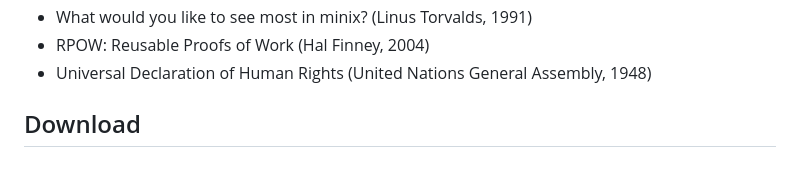
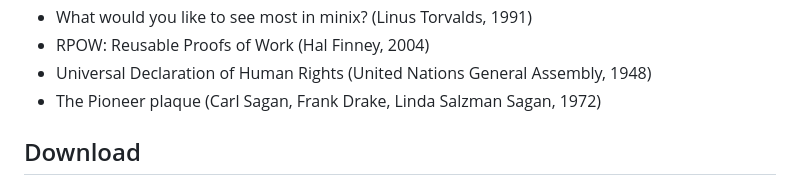
Before and after one commit to vodhash/one-page-papers, a Markdown page: README.md, the part around the change. Rendered like a GitHub page.

Commit message:
docs(pending): pioneer-plaque
The Pioneer plaque, 1972: designed and drawn by people who were not
federal employees, with no license found.

```diff
--- a/README.md
+++ b/README.md
@@ -157,6 +157,7 @@ Texts that wait for a license allowing their redistribution; [PENDING.md](PENDIN
 - What would you like to see most in minix? (Linus Torvalds, 1991)
 - RPOW: Reusable Proofs of Work (Hal Finney, 2004)
 - Universal Declaration of Human Rights (United Nations General Assembly, 1948)
+- The Pioneer plaque (Carl Sagan, Frank Drake, Linda Salzman Sagan, 1972)
 
 <!-- catalog:end -->
 
```
Also changed, not shown: PENDING.md (+7 -0 lines).
